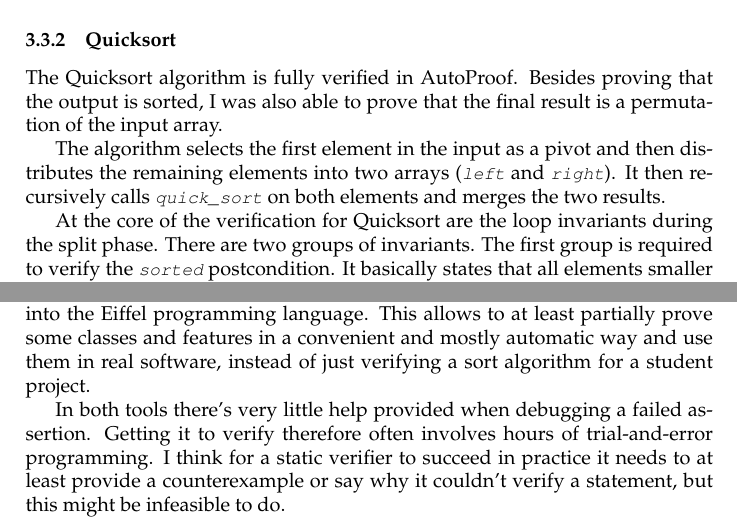
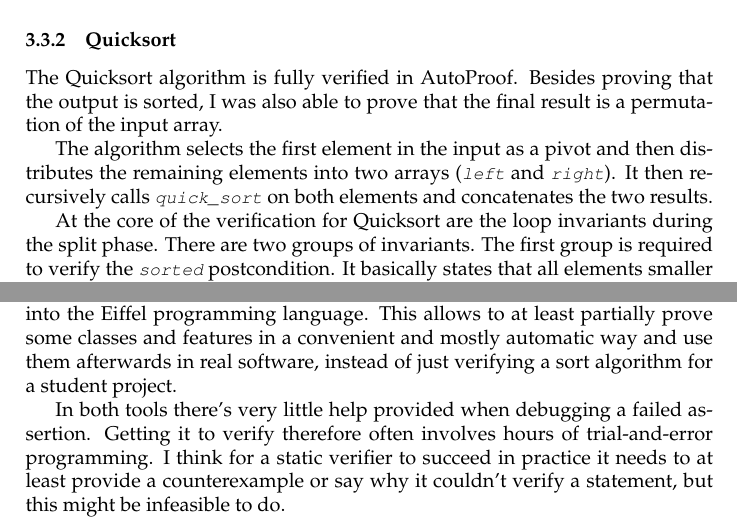
Before and after one commit to romasch/software_verification_project, a LaTeX document (report/report.tex): two parts of pages 3 and 4 of 5, joined at a grey line, cut so that both start at the same text. Compiled offline with pdfLaTeX.

Commit message:
Two more fixes for report.+

```diff
--- a/report/report.tex
+++ b/report/report.tex
@@ -145,7 +145,7 @@
 Besides proving that the output is sorted, I was also able to prove that the final result is a permutation of the input array.
 
 The algorithm selects the first element in the input as a pivot and then distributes the remaining elements into two arrays (\lstinline!left! and \lstinline!right!).
-It then recursively calls \lstinline!quick_sort! on both elements and merges the two results.
+It then recursively calls \lstinline!quick_sort! on both elements and concatenates the two results.
 
 At the core of the verification for Quicksort are the loop invariants during the split phase.
 There are two groups of invariants.
@@ -195,7 +195,7 @@
 
 An advantage of AutoProof on the other hand is that it nicely integrates into the Eiffel programming language.
 This allows to at least partially prove some classes and features in a convenient and mostly automatic way
-and use them in real software, instead of just verifying a sort algorithm for a student project.
+and use them afterwards in real software, instead of just verifying a sort algorithm for a student project.
 
 In both tools there's very little help provided when debugging a failed assertion.
 Getting it to verify therefore often involves hours of trial-and-error programming.
```
Also changed, not shown: report/report.pdf.
